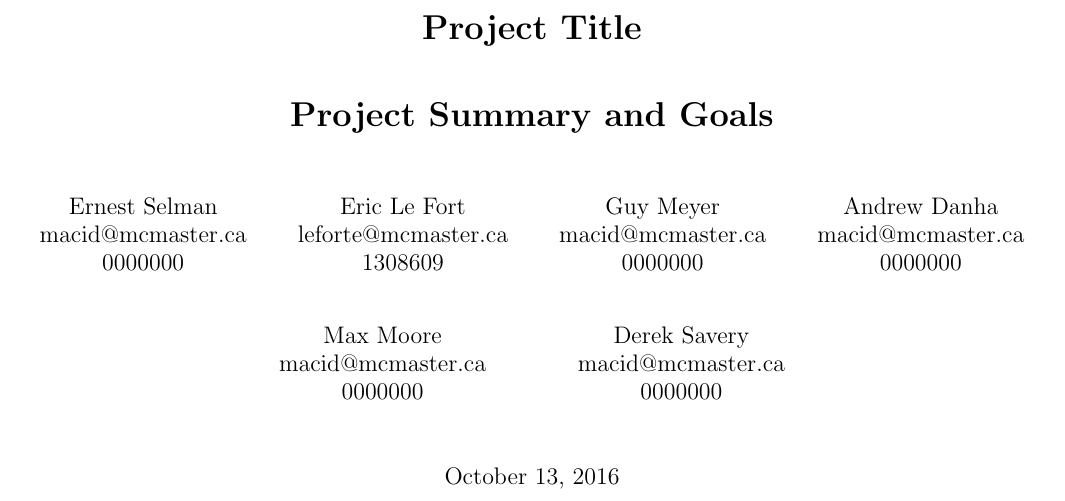
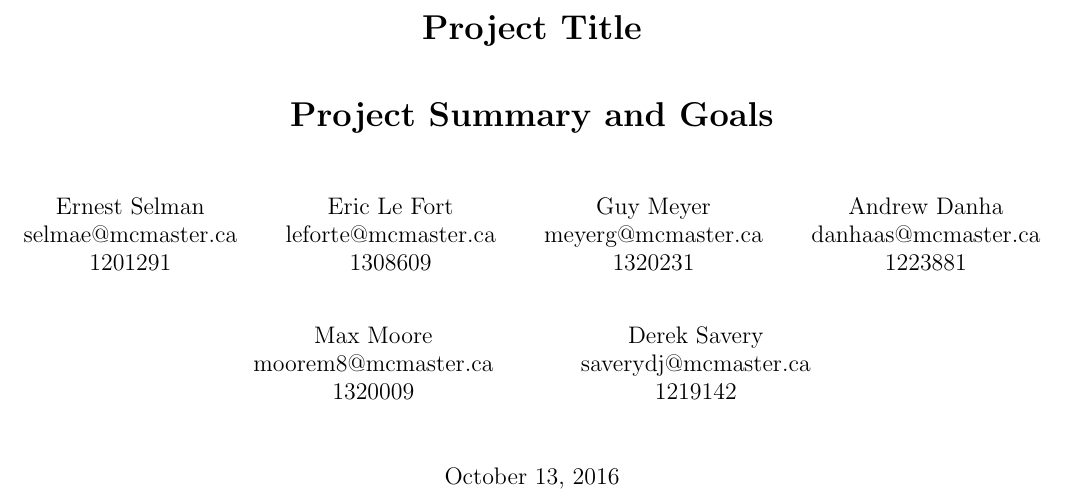
Before and after one commit to EricLeFort/Capstone-Project, a LaTeX document (doc/SummaryAndGoals/summaryAndGoals.tex): part of page 1 of 3, cut so that both start at the same text. The pictures show the PDF file doc/SummaryAndGoals/summaryAndGoals.pdf that the author committed with the source.

Commit message:
Revised version of the document with all macids and student numbers

```diff
--- a/doc/SummaryAndGoals/summaryAndGoals.tex
+++ b/doc/SummaryAndGoals/summaryAndGoals.tex
@@ -8,5 +8,9 @@
 
 \title{\textbf{Project Title\\~\\Project Summary and Goals}}
 \author{
-Ernest Selman\\macid@mcmaster.ca\\0000000\\~\\\and
+Ernest Selman\\selmae@mcmaster.ca\\1201291\\~\\\and
 Eric Le Fort\\leforte@mcmaster.ca\\1308609\\~\\\and
+Guy Meyer\\meyerg@mcmaster.ca\\1320231\\~\\\and
+Andrew Danha\\danhaas@mcmaster.ca\\1223881\\~\\\and
+Max Moore\\moorem8@mcmaster.ca\\1320009\\~\\\and
+Derek Savery\\saverydj@mcmaster.ca\\1219142\\~\\
```
Also changed, not shown: doc/SummaryAndGoals/summaryAndGoals.pdf, doc/SummaryAndGoals/summaryAndGoals.tex (6 more changed lines).
